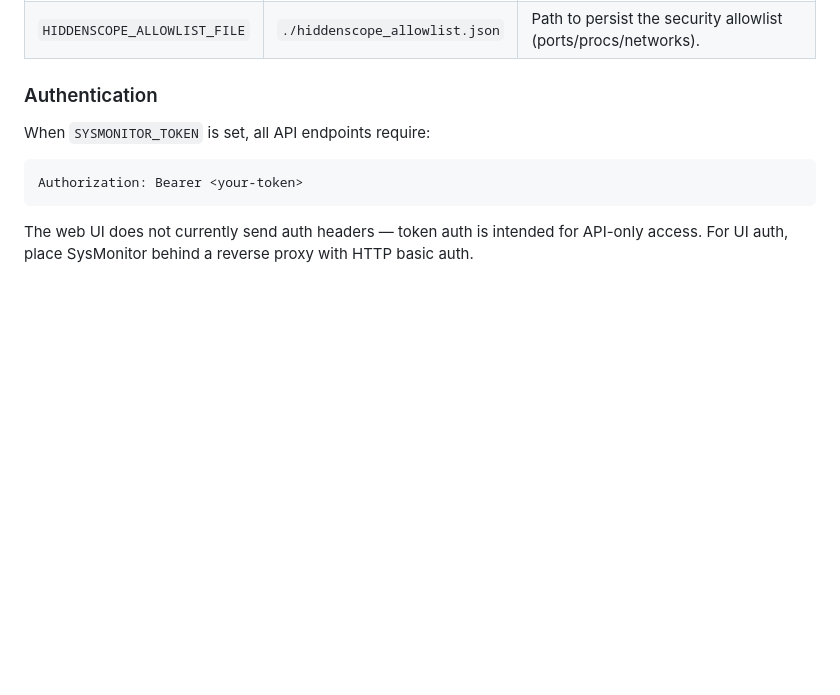
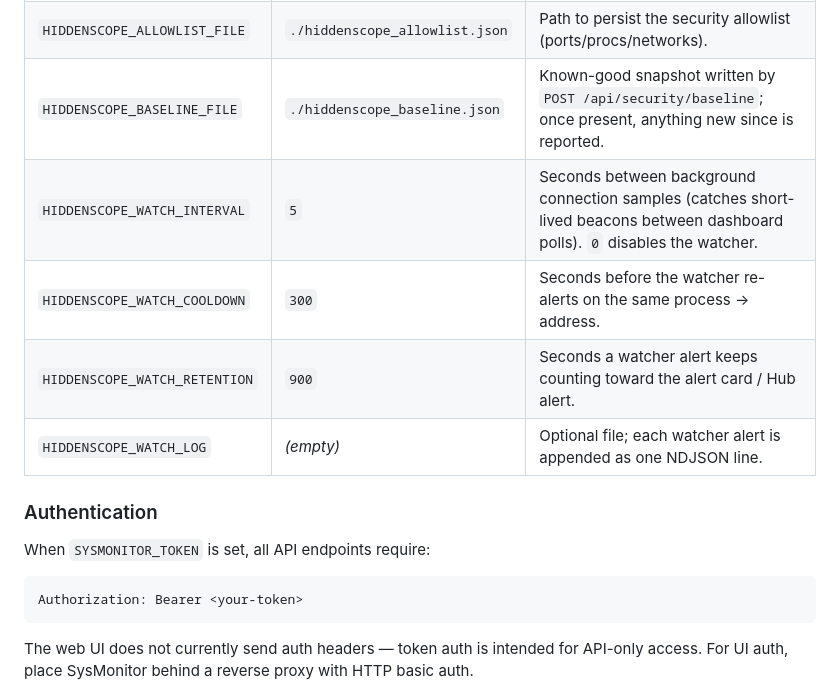
Before and after one commit to bitsandbots/sys-monitor, a Markdown page: wiki/Configuration.md, the part around the change. Rendered like a GitHub page; blank space fills up the shorter version.

```diff
--- a/wiki/Configuration.md
+++ b/wiki/Configuration.md
@@ -20,6 +20,11 @@ Set them in the systemd unit file (`/etc/systemd/system/sys-monitor.service`) or
 | `HIDDENSCOPE_MIN_SEVERITY` | `high` | Minimum finding severity counted as "actionable" (drives the Security Alert card). One of `info`, `low`, `medium`, `high`, `critical`. |
 | `HIDDENSCOPE_SCAN_PATH` | *(empty)* | Server-side-only directory for the on-demand static scan (`POST /api/security/scan`). Leave unset to disable it. |
 | `HIDDENSCOPE_ALLOWLIST_FILE` | `./hiddenscope_allowlist.json` | Path to persist the security allowlist (ports/procs/networks). |
+| `HIDDENSCOPE_BASELINE_FILE` | `./hiddenscope_baseline.json` | Known-good snapshot written by `POST /api/security/baseline`; once present, anything new since is reported. |
+| `HIDDENSCOPE_WATCH_INTERVAL` | `5` | Seconds between background connection samples (catches short-lived beacons between dashboard polls). `0` disables the watcher. |
+| `HIDDENSCOPE_WATCH_COOLDOWN` | `300` | Seconds before the watcher re-alerts on the same process → address. |
+| `HIDDENSCOPE_WATCH_RETENTION` | `900` | Seconds a watcher alert keeps counting toward the alert card / Hub alert. |
+| `HIDDENSCOPE_WATCH_LOG` | *(empty)* | Optional file; each watcher alert is appended as one NDJSON line. |
 
 ### Authentication
 
```
Also changed, not shown: wiki/API-Reference.md (+11 -0 lines), wiki/Architecture.md (+1 -1 lines).
